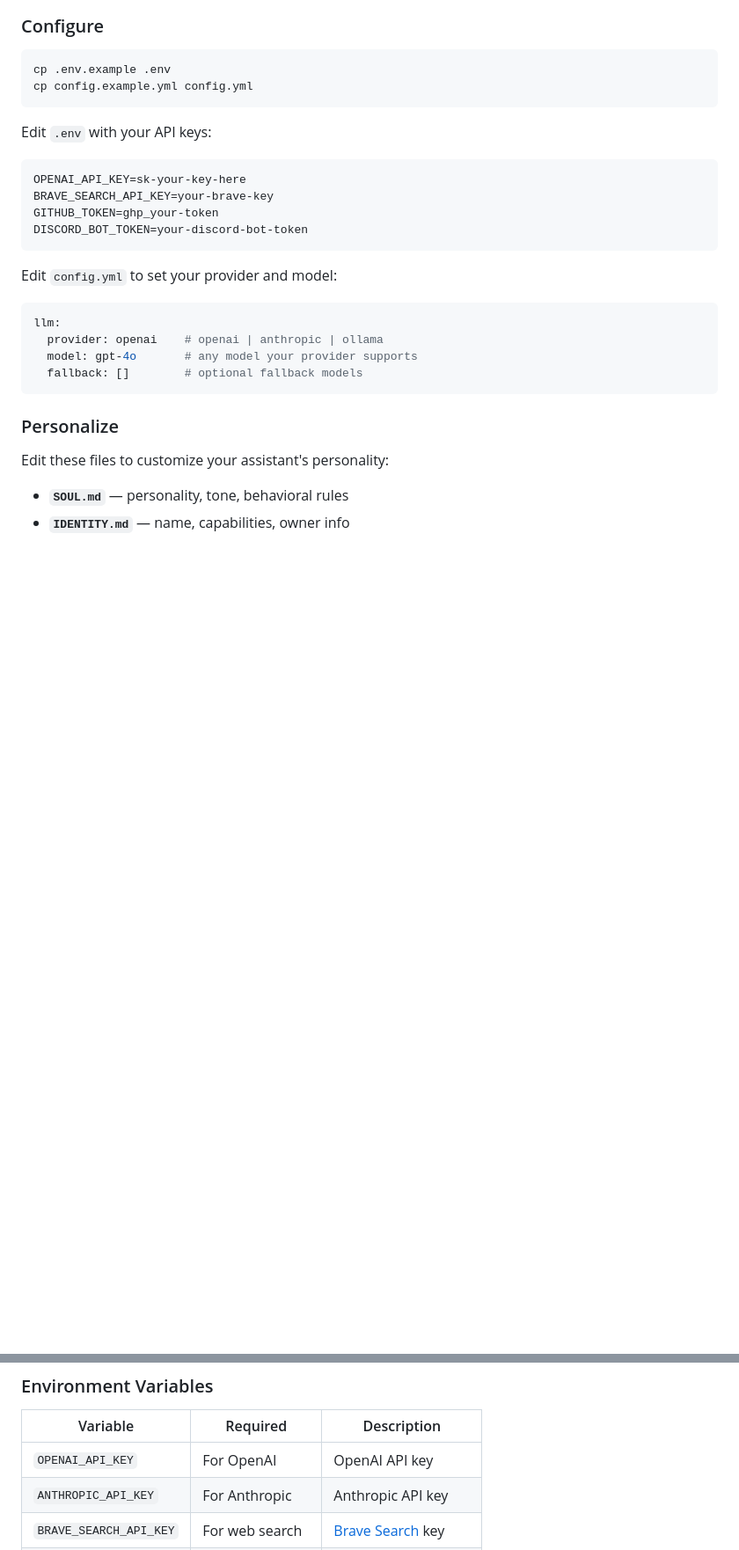
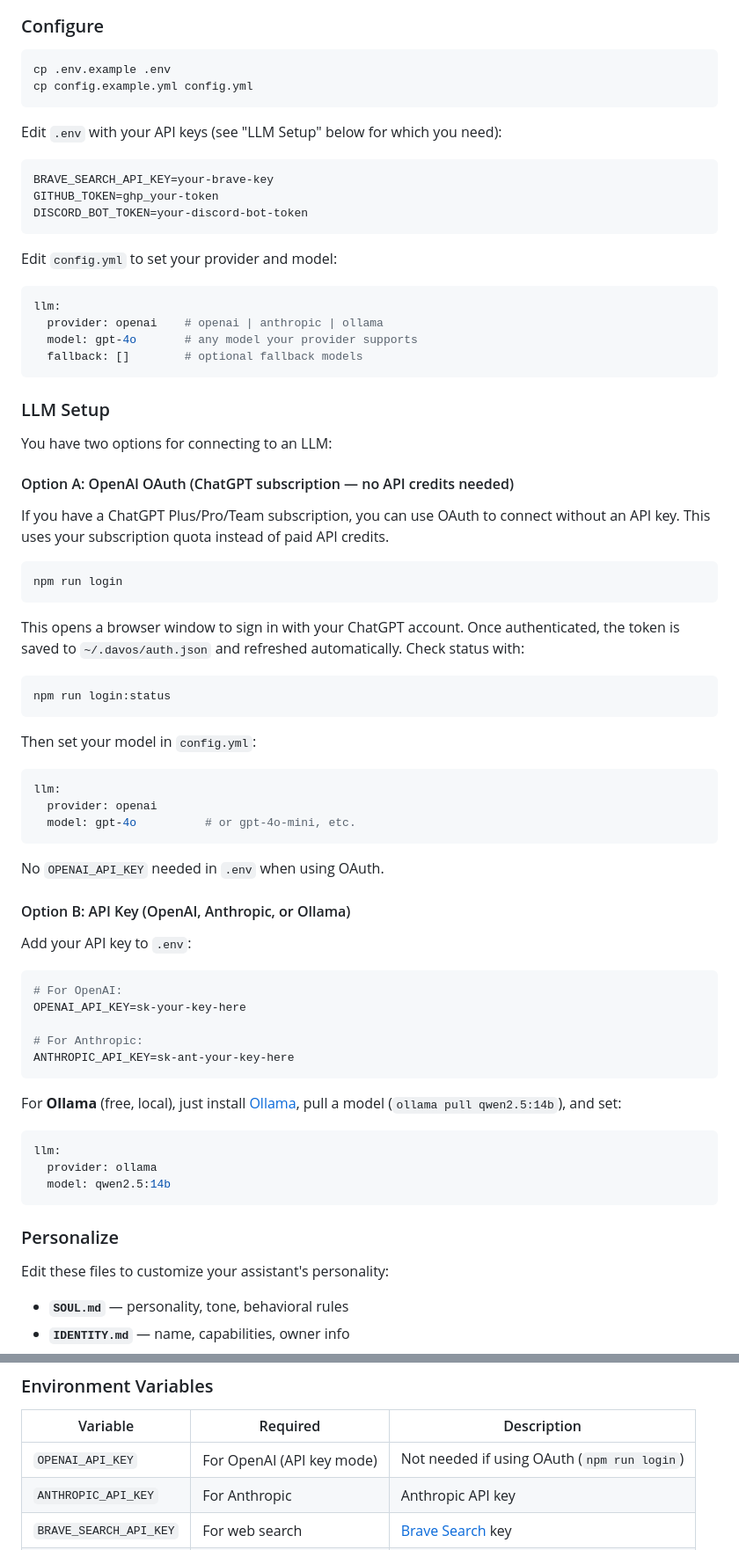
Before and after one commit to dontcallmejames/claw-lite, a Markdown page: README.md, 2 parts joined by grey strips. Shown at 88% size. GitHub-like rendering; blank space fills up the shorter version.

Commit message:
docs: add OAuth setup instructions for ChatGPT subscriptions
README now covers both OAuth (npm run login) and API key auth,
with clear steps for each. OAuth uses ChatGPT subscription quota
instead of paid API credits.

````diff
--- a/README.md
+++ b/README.md
@@ -37,10 +37,9 @@ cp .env.example .env
 cp config.example.yml config.yml
 ```
 
-Edit `.env` with your API keys:
+Edit `.env` with your API keys (see "LLM Setup" below for which you need):
 
 ```env
-OPENAI_API_KEY=sk-your-key-here
 BRAVE_SEARCH_API_KEY=your-brave-key
 GITHUB_TOKEN=ghp_your-token
 DISCORD_BOT_TOKEN=your-discord-bot-token
@@ -53,6 +52,54 @@ llm:
   provider: openai    # openai | anthropic | ollama
   model: gpt-4o       # any model your provider supports
   fallback: []        # optional fallback models
+```
+
+### LLM Setup
+
+You have two options for connecting to an LLM:
+
+#### Option A: OpenAI OAuth (ChatGPT subscription — no API credits needed)
+
+If you have a ChatGPT Plus/Pro/Team subscription, you can use OAuth to connect without an API key. This uses your subscription quota instead of paid API credits.
+
+```bash
+npm run login
+```
+
+This opens a browser window to sign in with your ChatGPT account. Once authenticated, the token is saved to `~/.davos/auth.json` and refreshed automatically. Check status with:
+
+```bash
+npm run login:status
+```
+
+Then set your model in `config.yml`:
+
+```yaml
+llm:
+  provider: openai
+  model: gpt-4o          # or gpt-4o-mini, etc.
+```
+
+No `OPENAI_API_KEY` needed in `.env` when using OAuth.
+
+#### Option B: API Key (OpenAI, Anthropic, or Ollama)
+
+Add your API key to `.env`:
+
+```env
+# For OpenAI:
+OPENAI_API_KEY=sk-your-key-here
+
+# For Anthropic:
+ANTHROPIC_API_KEY=sk-ant-your-key-here
+```
+
+For **Ollama** (free, local), just install [Ollama](https://ollama.ai), pull a model (`ollama pull qwen2.5:14b`), and set:
+
+```yaml
+llm:
+  provider: ollama
+  model: qwen2.5:14b
 ```
 
 ### Personalize
@@ -118,7 +165,7 @@ No setup needed. Available at `http://127.0.0.1:8080` when the server is running
 
 | Variable | Required | Description |
 |----------|----------|-------------|
-| `OPENAI_API_KEY` | For OpenAI | OpenAI API key |
+| `OPENAI_API_KEY` | For OpenAI (API key mode) | Not needed if using OAuth (`npm run login`) |
 | `ANTHROPIC_API_KEY` | For Anthropic | Anthropic API key |
 | `BRAVE_SEARCH_API_KEY` | For web search | [Brave Search](https://api.search.brave.com) key |
 | `GITHUB_TOKEN` | For GitHub tools | PAT with `repo` scope |
````
